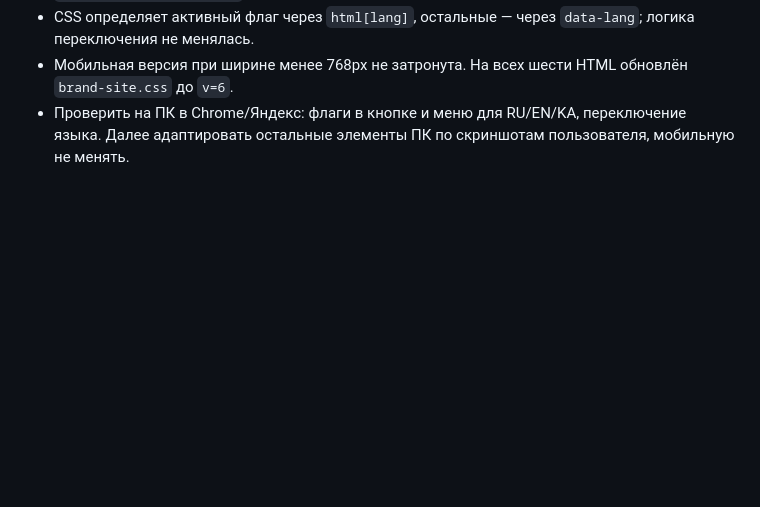
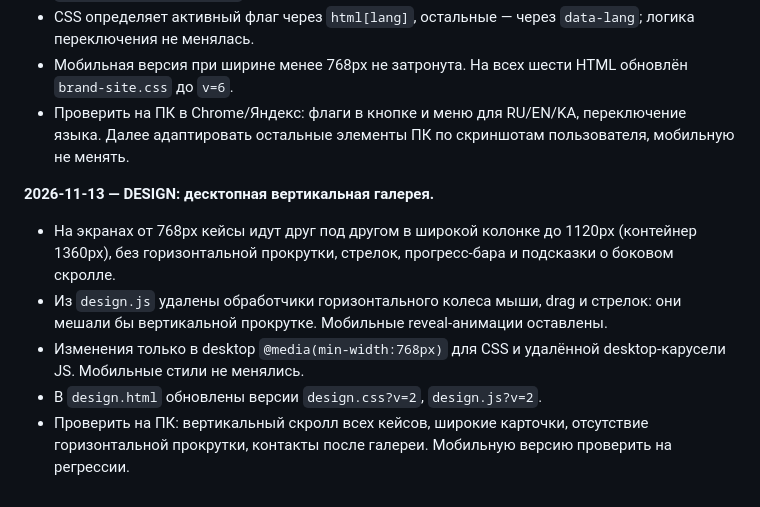
Before and after one commit to dmitriyribka27/dmitriyribka27.github.io, a Markdown page: HANDOFF.md, the part around the change. Rendered like a GitHub page; blank space fills up the shorter version.

Commit message:
Document desktop Design vertical layout and mobile preservation

```diff
--- a/HANDOFF.md
+++ b/HANDOFF.md
@@ -114,3 +114,12 @@
 - CSS определяет активный флаг через `html[lang]`, остальные — через `data-lang`; логика переключения не менялась.
 - Мобильная версия при ширине менее 768px не затронута. На всех шести HTML обновлён `brand-site.css` до `v=6`.
 - Проверить на ПК в Chrome/Яндекс: флаги в кнопке и меню для RU/EN/KA, переключение языка. Далее адаптировать остальные элементы ПК по скриншотам пользователя, мобильную не менять.
+
+
+**2026-11-13 — DESIGN: десктопная вертикальная галерея.**
+
+- На экранах от 768px кейсы идут друг под другом в широкой колонке до 1120px (контейнер 1360px), без горизонтальной прокрутки, стрелок, прогресс-бара и подсказки о боковом скролле.
+- Из `design.js` удалены обработчики горизонтального колеса мыши, drag и стрелок: они мешали бы вертикальной прокрутке. Мобильные reveal-анимации оставлены.
+- Изменения только в desktop `@media(min-width:768px)` для CSS и удалённой desktop-карусели JS. Мобильные стили не менялись.
+- В `design.html` обновлены версии `design.css?v=2`, `design.js?v=2`.
+- Проверить на ПК: вертикальный скролл всех кейсов, широкие карточки, отсутствие горизонтальной прокрутки, контакты после галереи. Мобильную версию проверить на регрессии.
```
